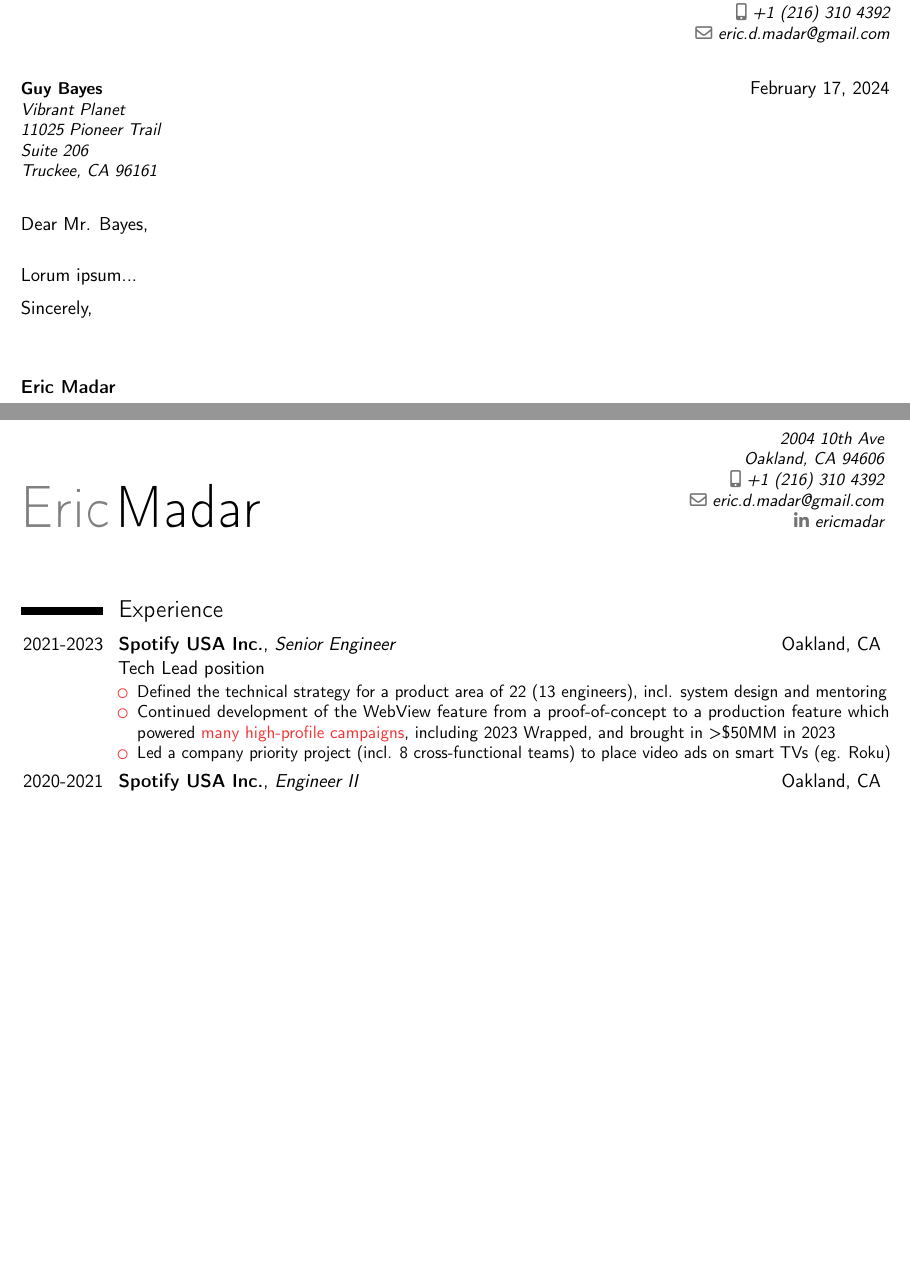
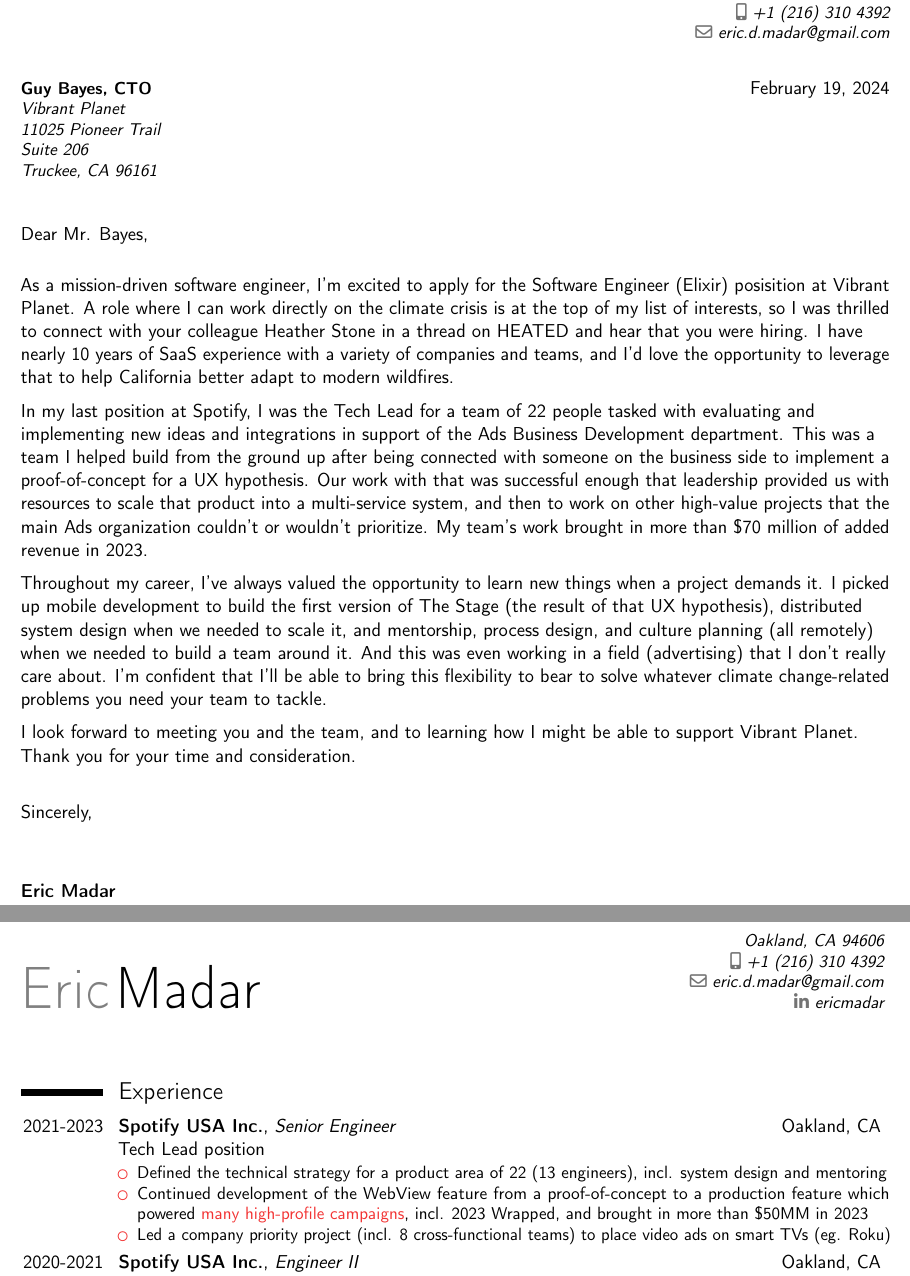
Before and after one commit to talon55/resume, a LaTeX CV (presentation/combined.tex, which reads config.tex, coverletter.tex, resume.tex): two parts of pages 1 and 2 of 2, joined at a grey line, cut so that both start at the same text, the shorter picture padded with empty space. Compiled offline with pdfLaTeX.

Commit message:
First draft of the cover letter, plus config and README improvements

```diff
--- a/config.tex
+++ b/config.tex
@@ -14,7 +14,7 @@
 %\nopagenumbers{}                                  % uncomment to suppress automatic page numbering for CVs longer than one page
 
 % character encoding
-%\usepackage[utf8]{inputenc}                       % if you are not using xelatex ou lualatex, replace by the encoding you are using
+\usepackage[T1]{fontenc}                     % if you are not using xelatex ou lualatex, replace by the encoding you are using
 %\usepackage{CJKutf8}                              % if you need to use CJK to typeset your resume in Chinese, Japanese or Korean
 
 % Using this space to override existing commands
@@ -51,7 +51,7 @@
 % personal data
 \name{Eric}{Madar}
 %\title{Resume title}                               % optional, remove / comment the line if not wanted
-\address{2004 10th Ave}{Oakland, CA 94606}%{country}% optional, remove / comment the line if not wanted; the "postcode city" and "country" arguments can be omitted or provided empty
+\address{Oakland, CA 94606}%{country}% optional, remove / comment the line if not wanted; the "postcode city" and "country" arguments can be omitted or provided empty
 \phone[mobile]{+1~(216)~310~4392}                   % optional, remove / comment the line if not wanted; the optional "type" of the phone can be "mobile" (default), "fixed" or "fax"
 %\phone[fixed]{+2~(345)~678~901}
 %\phone[fax]{+3~(456)~789~012}
--- a/coverletter.tex
+++ b/coverletter.tex
@@ -4,19 +4,42 @@
 %\begin{CJK*}{UTF8}{gbsn}                          % to typeset your resume in Chinese using CJK
 
 % recipient data
-\recipient{Guy Bayes}
+\recipient{Guy Bayes, CTO}
 	{Vibrant Planet
 	\\11025 Pioneer Trail
     \\Suite 206
 	\\Truckee, CA 96161}
 
-\date{February 17, 2024}
-\opening{Dear Mr. Bayes,}
+\date{February 19, 2024}
+\opening{\\Dear Mr. Bayes,}
 \closing{Sincerely,}
 %\enclosure[Attached]{curriculum vit\ae{}}          % use an optional argument to use a string other than "Enclosure", or redefine \enclname
 \makelettertitle
 
-Lorum ipsum...
+As a mission-driven software engineer, I'm excited to apply for the Software Engineer (Elixir) posisition at Vibrant Planet.
+A role where I can work directly on the climate crisis is at the top of my list of interests,
+so I was thrilled to connect with your colleague Heather Stone in a thread on
+\href{https://heated.world/}{HEATED} and hear that you were hiring.
+I have nearly 10 years of SaaS experience with a variety of companies and teams,
+and I'd love the opportunity to leverage that to help California better adapt to modern wildfires.
+
+In my last position at Spotify, I was the Tech Lead for a team of 22 people tasked with evaluating and implementing new ideas
+and integrations in support of the Ads Business Development department. This was a team I helped build from the ground up after being
+connected with someone on the business side to implement a proof-of-concept for a UX hypothesis.
+Our work with that was successful enough that leadership provided us with resources to scale that product into a multi-service system,
+and then to work on other high-value projects that the main Ads organization couldn't or wouldn't prioritize.
+My team's work brought in more than \$70 million of added revenue in 2023.
+
+Throughout my career, I've always valued the opportunity to learn new things when a project demands it.
+I picked up mobile development to build the first version of The Stage (the result of that UX hypothesis),
+distributed system design when we needed to scale it,
+and mentorship, process design, and culture planning (all remotely) when we needed to build a team around it.
+And this was even working in a field (advertising) that I don't really care about.
+I'm confident that I'll be able to bring this flexibility to bear to solve whatever climate change-related problems
+you need your team to tackle.
+
+I look forward to meeting you and the team, and to learning how I might be able to support Vibrant Planet.
+Thank you for your time and consideration. \newline
 
 \makeletterclosing
 
--- a/resume.tex
+++ b/resume.tex
@@ -9,7 +9,7 @@
 	{Tech Lead position}{
 	\begin{itemize}
 	\item Defined the technical strategy for a product area of 22 (13 engineers), incl. system design and mentoring
-	\item Continued development of the WebView feature from a proof-of-concept to a production feature which powered \textcolor{color1}{\href{https://newsroom.spotify.com/2023-10-18/spotifys-interactive-experiences-create-the-magic-of-wrapped-year-round/}{many high-profile campaigns}}, including 2023 Wrapped, and brought in >\$50MM in 2023
+	\item Continued development of the WebView feature from a proof-of-concept to a production feature which powered \textcolor{color1}{\href{https://newsroom.spotify.com/2023-10-18/spotifys-interactive-experiences-create-the-magic-of-wrapped-year-round/}{many high-profile campaigns}}, incl. 2023 Wrapped, and brought in more than \$50MM in 2023
 	\item Led a company priority project (incl. 8 cross-functional teams) to place video ads on smart TVs (eg. Roku)
 	\end{itemize}
 	}
```
Also changed, not shown: README.md.
